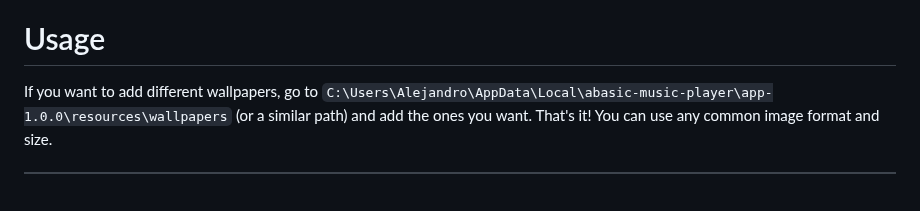
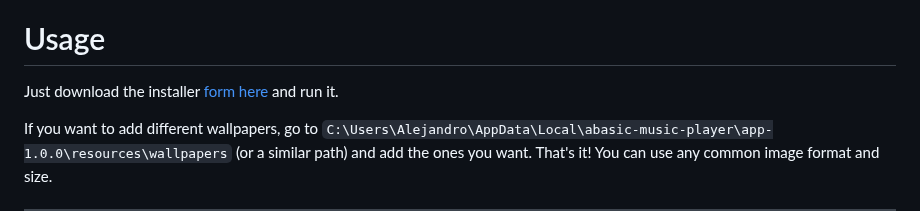
Before and after one commit to agarnung/ABAsic-music-player, a Markdown page: README.md, the part around the change. Rendered like a GitHub page; blank space fills up the shorter version.

```diff
--- a/README.md
+++ b/README.md
@@ -22,6 +22,8 @@ My machine (tested) is:
 - **Processor**: Intel64 Family 6 Model 154 Stepping 3 GenuineIntel ~2300 MHz
 
 # Usage
+
+Just download the installer [form here](https://github.com/agarnung/ABAsic-music-player/releases/download/v1.0.0/ABAsicMusicPlayerSetup.exe) and run it.
 
 If you want to add different wallpapers, go to `C:\Users\Alejandro\AppData\Local\abasic-music-player\app-1.0.0\resources\wallpapers` (or a similar path) and add the ones you want. That's it! You can use any common image format and size.
 
```
